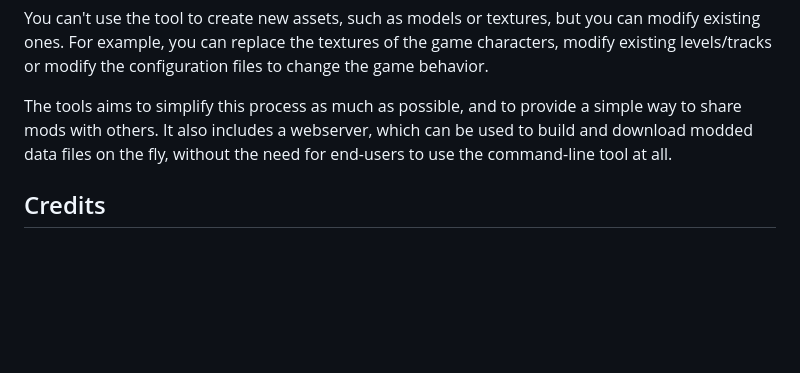
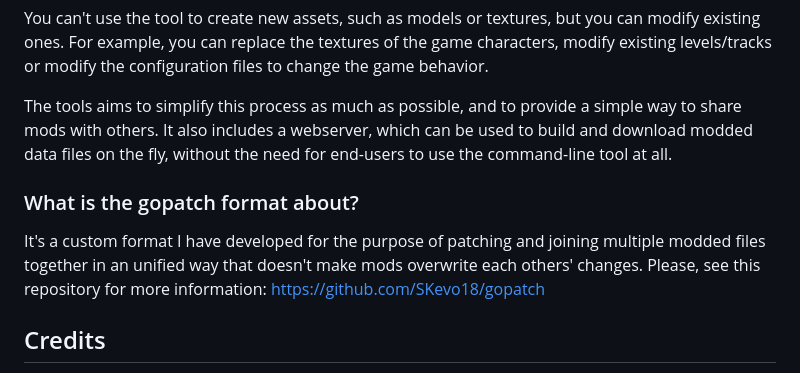
Before and after one commit to SKevo18/mh_mods, a Markdown page: README.md, the part around the change. GitHub-like rendering; blank space fills up the shorter version.

Commit message:
gopatch notice

```diff
--- a/README.md
+++ b/README.md
@@ -64,6 +64,10 @@ You can't use the tool to create new assets, such as models or textures, but you
 
 The tools aims to simplify this process as much as possible, and to provide a simple way to share mods with others. It also includes a webserver, which can be used to build and download modded data files on the fly, without the need for end-users to use the command-line tool at all.
 
+### What is the gopatch format about?
+
+It's a custom format I have developed for the purpose of patching and joining multiple modded files together in an unified way that doesn't make mods overwrite each others' changes. Please, see this repository for more information: https://github.com/SKevo18/gopatch
+
 ## Credits
 
 This tool wouldn't be possible without the help of a few talented humans. I'd like to thank the following people for their help towards making this tool a reality:
```
